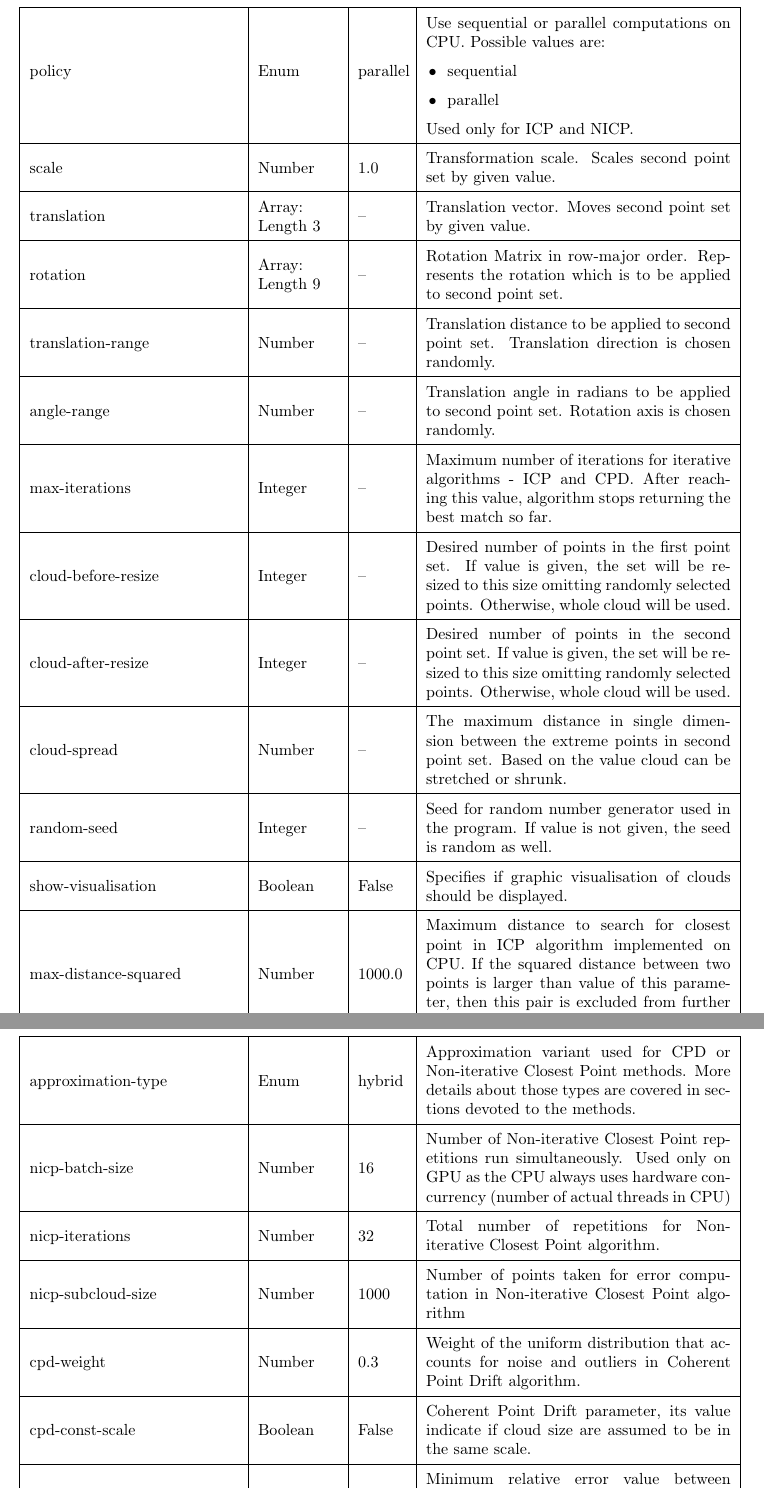
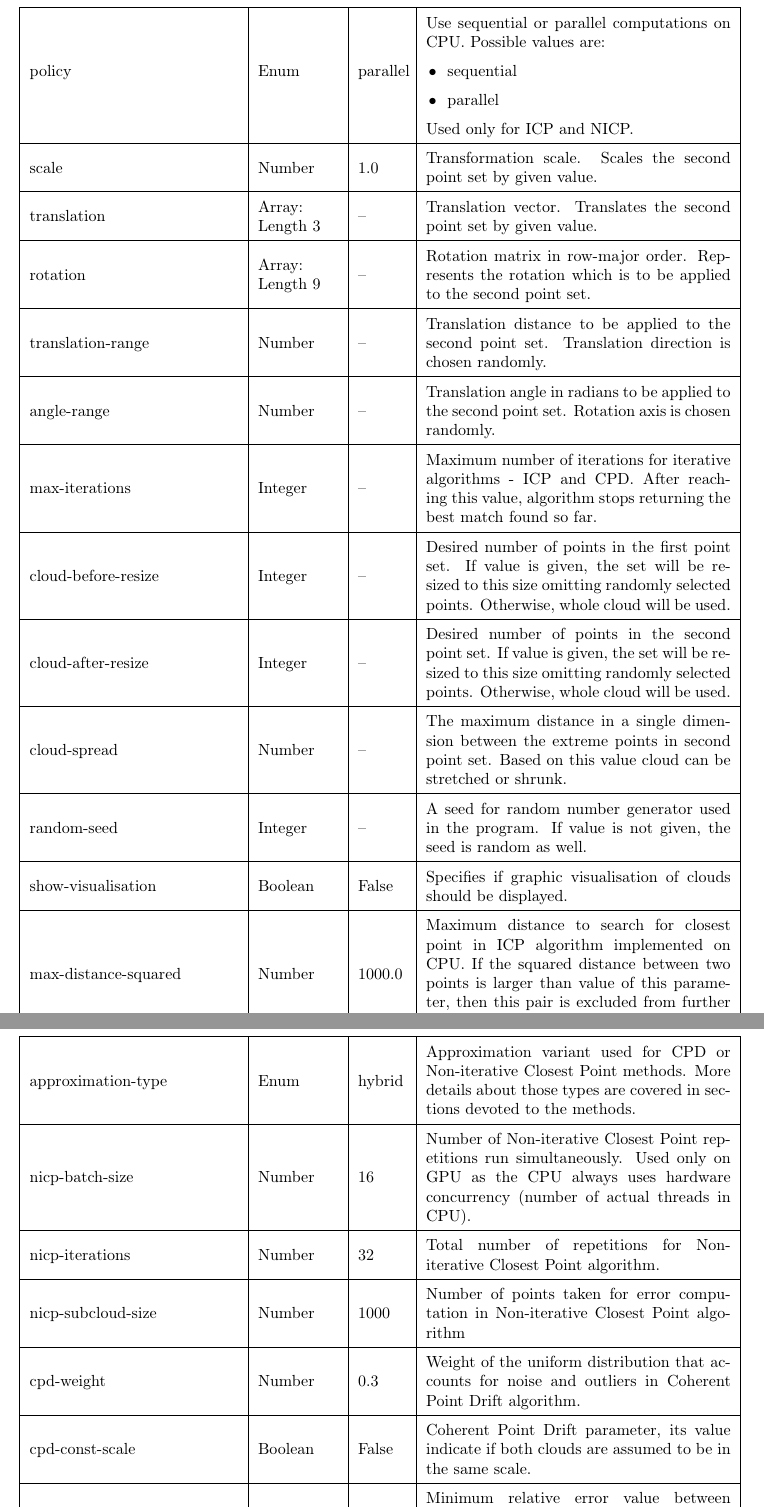
Before and after one commit to Sliwson/cuda-slam, a LaTeX document (doc/documentation.tex): two parts of pages 9 and 10 of 27, joined at a grey line, cut so that both start at the same text. Compiled offline with pdfLaTeX.

Commit message:
Fix some typos in config section of documentation

```diff
--- a/doc/documentation.tex
+++ b/doc/documentation.tex
@@ -237,33 +237,33 @@ Configuration of our project is provided by \textit{JSON} files. A path to confi
   & & & \tabitem parallel \\
   & & & Used only for ICP and NICP. \\
  \hline
- scale & Number & $1.0$ & Transformation scale. Scales second point set by given value. \\
+ scale & Number & $1.0$ & Transformation scale. Scales the second point set by given value. \\
  \hline
- translation & Array: Length $3$ & -- & Translation vector. Moves second point set by given value. \\
+ translation & Array: Length $3$ & -- & Translation vector. Translates the second point set by given value. \\
  \hline
- rotation & Array: Length $9$ & -- & Rotation Matrix in row-major order. Represents the rotation which is to be applied to second point set. \\
+ rotation & Array: Length $9$ & -- & Rotation matrix in row-major order. Represents the rotation which is to be applied to the second point set. \\
  \hline
- translation-range & Number & -- & Translation distance to be applied to second point set. Translation direction is chosen randomly. \\
+ translation-range & Number & -- & Translation distance to be applied to the second point set. Translation direction is chosen randomly. \\
  \hline
- angle-range & Number & -- & Translation angle in radians to be applied to second point set. Rotation axis is chosen randomly. \\
+ angle-range & Number & -- & Translation angle in radians to be applied to the second point set. Rotation axis is chosen randomly. \\
  \hline
- max-iterations & Integer & -- & Maximum number of iterations for iterative algorithms - ICP and CPD. After reaching this value, algorithm stops returning the best match so far. \\
+ max-iterations & Integer & -- & Maximum number of iterations for iterative algorithms - ICP and CPD. After reaching this value, algorithm stops returning the best match found so far. \\
  \hline
  cloud-before-resize & Integer & -- & Desired number of points in the first point set. If value is given, the set will be resized to this size omitting randomly selected points. Otherwise, whole cloud will be used. \\
  \hline
  cloud-after-resize & Integer & -- & Desired number of points in the second point set. If value is given, the set will be resized to this size omitting randomly selected points. Otherwise, whole cloud will be used. \\
  \hline
- cloud-spread & Number & -- & The maximum distance in single dimension between the extreme points in second point set. Based on the value cloud can be stretched or shrunk. \\
+ cloud-spread & Number & -- & The maximum distance in a single dimension between the extreme points in second point set. Based on this value cloud can be stretched or shrunk. \\
  \hline
- random-seed & Integer & -- & Seed for random number generator used in the program. If value is not given, the seed is random as well. \\
+ random-seed & Integer & -- & A seed for random number generator used in the program. If value is not given, the seed is random as well. \\
  \hline
  show-visualisation & Boolean & False & Specifies if graphic visualisation of clouds should be displayed. \\
  \hline
- max-distance-squared & Number & $1000.0$ & Maximum distance to search for closest point in ICP algorithm implemented on CPU. If the squared distance between two points is larger than value of this parameter, then this pair is excluded from further analysis \\
+ max-distance-squared & Number & $1000.0$ & Maximum distance to search for closest point in ICP algorithm implemented on CPU. If the squared distance between two points is larger than value of this parameter, then this pair is excluded from further analysis. \\
  \hline
  approximation-type & Enum & hybrid & Approximation variant used for CPD or Non-iterative Closest Point methods. More details about those types are covered in sections devoted to the methods. \\
  \hline
- nicp-batch-size & Number & $16$ & Number of Non-iterative Closest Point repetitions run simultaneously. Used only on GPU as the CPU always uses hardware concurrency (number of actual threads in CPU) \\
+ nicp-batch-size & Number & $16$ & Number of Non-iterative Closest Point repetitions run simultaneously. Used only on GPU as the CPU always uses hardware concurrency (number of actual threads in CPU). \\
  \hline
  nicp-iterations & Number & $32$ & Total number of repetitions for Non-iterative Closest Point algorithm. \\
  \hline
@@ -271,7 +271,7 @@ Configuration of our project is provided by \textit{JSON} files. A path to confi
  \hline
  cpd-weight & Number & $0.3$ & Weight of the uniform distribution that accounts for noise and outliers in Coherent Point Drift algorithm. \\
  \hline
- cpd-const-scale & Boolean & False & Coherent Point Drift parameter, its value indicate if cloud size are assumed to be in the same scale. \\
+ cpd-const-scale & Boolean & False & Coherent Point Drift parameter, its value indicate if both clouds are assumed to be in the same scale. \\
  \hline
  cpd-tolerance & Number & $1e-3$ & Minimum relative error value between subsequent iterations for Coherent Point Drift algorithm, indicating if the algorithm should stop computations as if the match was found. \\
  \hline
```
Also changed, not shown: doc/documentation.tex (8 more changed lines).
